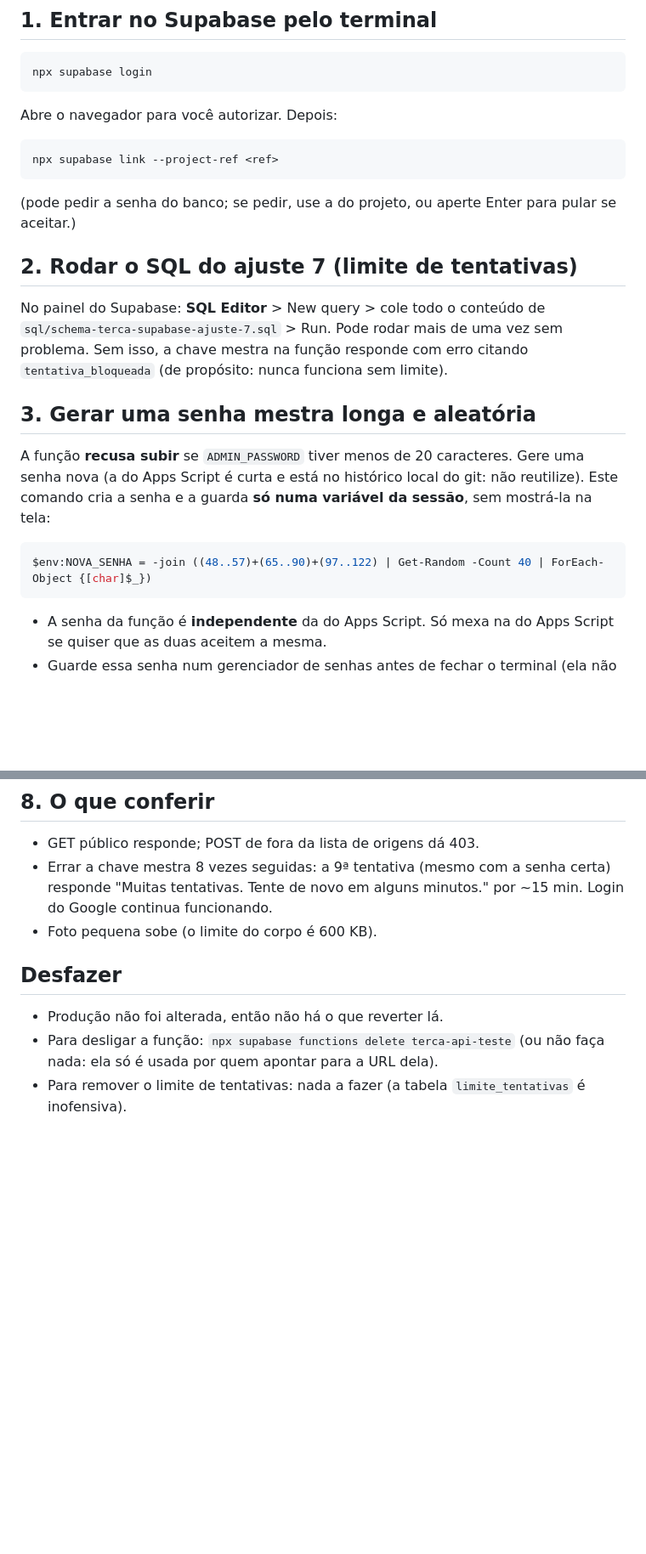
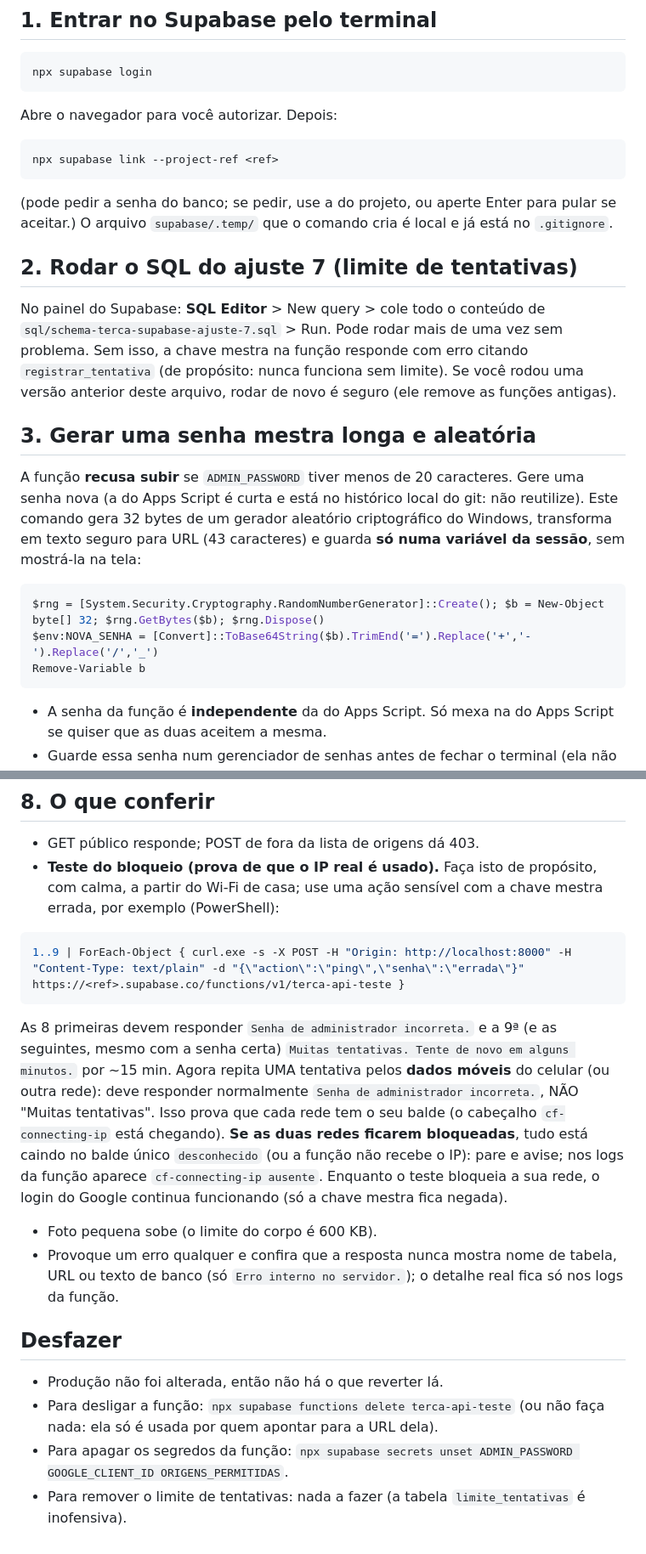
Before and after one commit to libertsapp/volei, a Markdown page: docs/superpowers/terca-supabase-deploy.md, 2 parts joined by grey strips. Shown at 85% size. Drawn GitHub-style; blank space fills up the shorter version.

Commit message:
docs: guia e spec da 6a atualizados após a revisão de segurança
Co-Authored-By: Claude Sonnet 5 <noreply@anthropic.com>

````diff
--- a/docs/superpowers/terca-supabase-deploy.md
+++ b/docs/superpowers/terca-supabase-deploy.md
@@ -22,18 +22,20 @@ Abre o navegador para você autorizar. Depois:
 npx supabase link --project-ref <ref>
 ```
 (pode pedir a senha do banco; se pedir, use a do projeto, ou aperte Enter para pular se aceitar.)
+O arquivo `supabase/.temp/` que o comando cria é local e já está no `.gitignore`.
 
 ## 2. Rodar o SQL do ajuste 7 (limite de tentativas)
 No painel do Supabase: **SQL Editor** > New query > cole todo o conteúdo de `sql/schema-terca-supabase-ajuste-7.sql` > Run.
 Pode rodar mais de uma vez sem problema. Sem isso, a chave mestra na função responde com erro citando
-`tentativa_bloqueada` (de propósito: nunca funciona sem limite).
+`registrar_tentativa` (de propósito: nunca funciona sem limite). Se você rodou uma versão anterior deste arquivo, rodar de novo é seguro (ele remove as funções antigas).
 
 ## 3. Gerar uma senha mestra longa e aleatória
 A função **recusa subir** se `ADMIN_PASSWORD` tiver menos de 20 caracteres. Gere uma senha nova (a do Apps Script é curta
-e está no histórico local do git: não reutilize). Este comando cria a senha e a guarda **só numa variável da sessão**,
-sem mostrá-la na tela:
+e está no histórico local do git: não reutilize). Este comando gera 32 bytes de um gerador aleatório criptográfico do Windows, transforma em texto seguro para URL (43 caracteres) e guarda **só numa variável da sessão**, sem mostrá-la na tela:
 ```powershell
-$env:NOVA_SENHA = -join ((48..57)+(65..90)+(97..122) | Get-Random -Count 40 | ForEach-Object {[char]$_})
+$rng = [System.Security.Cryptography.RandomNumberGenerator]::Create(); $b = New-Object byte[] 32; $rng.GetBytes($b); $rng.Dispose()
+$env:NOVA_SENHA = [Convert]::ToBase64String($b).TrimEnd('=').Replace('+','-').Replace('/','_')
+Remove-Variable b
 ```
 - A senha da função é **independente** da do Apps Script. Só mexa na do Apps Script se quiser que as duas aceitem a mesma.
 - Guarde essa senha num gerenciador de senhas antes de fechar o terminal (ela não fica em lugar nenhum além do Supabase).
@@ -88,12 +93,20 @@ nesta etapa (ela continua no Apps Script), então não precisa autorizar nada no
 
 ## 8. O que conferir
 - GET público responde; POST de fora da lista de origens dá 403.
-- Errar a chave mestra 8 vezes seguidas: a 9ª tentativa (mesmo com a senha certa) responde
-  "Muitas tentativas. Tente de novo em alguns minutos." por ~15 min. Login do Google continua funcionando.
+- **Teste do bloqueio (prova de que o IP real é usado).** Faça isto de propósito, com calma, a partir do Wi-Fi de casa; use uma ação sensível com a chave mestra errada, por exemplo (PowerShell):
+```powershell
+1..9 | ForEach-Object { curl.exe -s -X POST -H "Origin: http://localhost:8000" -H "Content-Type: text/plain" -d "{\"action\":\"ping\",\"senha\":\"errada\"}" https://<ref>.supabase.co/functions/v1/terca-api-teste }
+```
+  As 8 primeiras devem responder `Senha de administrador incorreta.` e a 9ª (e as seguintes, mesmo com a senha certa) `Muitas tentativas. Tente de novo em alguns minutos.` por ~15 min.
+  Agora repita UMA tentativa pelos **dados móveis** do celular (ou outra rede): deve responder normalmente `Senha de administrador incorreta.`, NÃO "Muitas tentativas". Isso prova que cada rede tem o seu balde (o cabeçalho `cf-connecting-ip` está chegando).
+  **Se as duas redes ficarem bloqueadas**, tudo está caindo no balde único `desconhecido` (ou a função não recebe o IP): pare e avise; nos logs da função aparece `cf-connecting-ip ausente`.
+  Enquanto o teste bloqueia a sua rede, o login do Google continua funcionando (só a chave mestra fica negada).
 - Foto pequena sobe (o limite do corpo é 600 KB).
+- Provoque um erro qualquer e confira que a resposta nunca mostra nome de tabela, URL ou texto de banco (só `Erro interno no servidor.`); o detalhe real fica só nos logs da função.
 
 ## Desfazer
 - Produção não foi alterada, então não há o que reverter lá.
 - Para desligar a função: `npx supabase functions delete terca-api-teste` (ou não faça nada: ela só é usada por quem
   apontar para a URL dela).
+- Para apagar os segredos da função: `npx supabase secrets unset ADMIN_PASSWORD GOOGLE_CLIENT_ID ORIGENS_PERMITIDAS`.
 - Para remover o limite de tentativas: nada a fazer (a tabela `limite_tentativas` é inofensiva).
````
Also changed, not shown: other parts of docs/superpowers/terca-supabase-deploy.md (+3 -0 lines), 1 other file.
